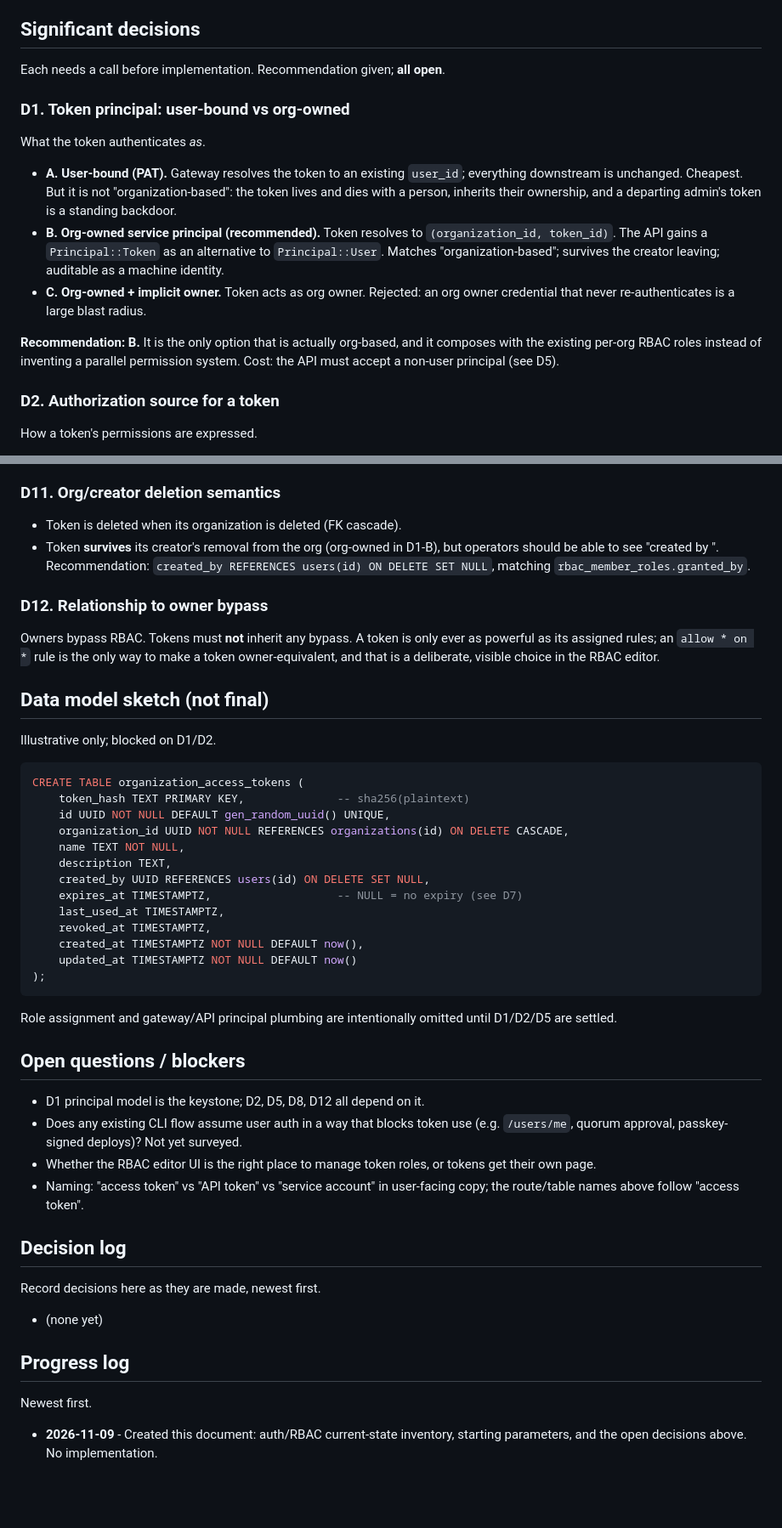
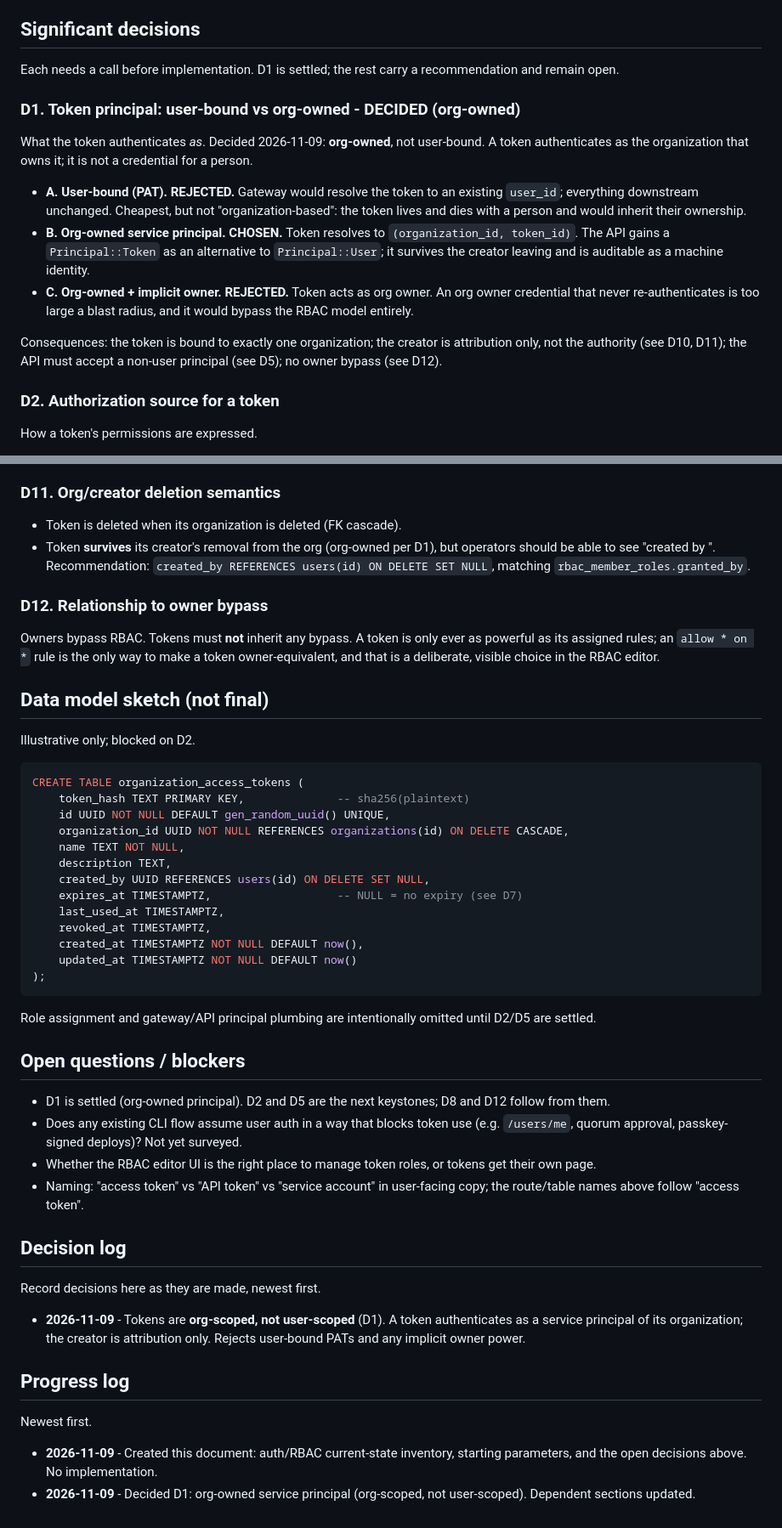
Before and after one commit to CautionHosting/platform, a Markdown page: docs/access-tokens-bible.md, 2 parts joined by grey strips. Shown at 85% size. GitHub-like rendering; blank space fills up the shorter version.

Commit message:
docs: decide tokens are org-scoped, not user-scoped

````diff
--- a/docs/access-tokens-bible.md
+++ b/docs/access-tokens-bible.md
@@ -112,26 +112,30 @@ Defaults we will assume unless a decision below changes them.
 
 ## Significant decisions
 
-Each needs a call before implementation. Recommendation given; **all open**.
+Each needs a call before implementation. D1 is settled; the rest carry a
+recommendation and remain open.
 
-### D1. Token principal: user-bound vs org-owned
+### D1. Token principal: user-bound vs org-owned - DECIDED (org-owned)
 
-What the token authenticates *as*.
+What the token authenticates *as*. Decided 2026-11-09: **org-owned**, not
+user-bound. A token authenticates as the organization that owns it; it is not a
+credential for a person.
 
-* **A. User-bound (PAT).** Gateway resolves the token to an existing `user_id`;
-  everything downstream is unchanged. Cheapest. But it is not
-  "organization-based": the token lives and dies with a person, inherits their
-  ownership, and a departing admin's token is a standing backdoor.
-* **B. Org-owned service principal (recommended).** Token resolves to
+* **A. User-bound (PAT). REJECTED.** Gateway would resolve the token to an
+  existing `user_id`; everything downstream unchanged. Cheapest, but not
+  "organization-based": the token lives and dies with a person and would inherit
+  their ownership.
+* **B. Org-owned service principal. CHOSEN.** Token resolves to
   `(organization_id, token_id)`. The API gains a `Principal::Token` as an
-  alternative to `Principal::User`. Matches "organization-based"; survives the
-  creator leaving; auditable as a machine identity.
-* **C. Org-owned + implicit owner.** Token acts as org owner. Rejected: an
-  org owner credential that never re-authenticates is a large blast radius.
+  alternative to `Principal::User`; it survives the creator leaving and is
+  auditable as a machine identity.
+* **C. Org-owned + implicit owner. REJECTED.** Token acts as org owner. An org
+  owner credential that never re-authenticates is too large a blast radius, and
+  it would bypass the RBAC model entirely.
 
-**Recommendation: B.** It is the only option that is actually org-based, and it
-composes with the existing per-org RBAC roles instead of inventing a parallel
-permission system. Cost: the API must accept a non-user principal (see D5).
+Consequences: the token is bound to exactly one organization; the creator is
+attribution only, not the authority (see D10, D11); the API must accept a
+non-user principal (see D5); no owner bypass (see D12).
 
 ### D2. Authorization source for a token
 
@@ -264,7 +268,7 @@ members have no UI).
 ### D11. Org/creator deletion semantics
 
 * Token is deleted when its organization is deleted (FK cascade).
-* Token **survives** its creator's removal from the org (org-owned in D1-B), but
+* Token **survives** its creator's removal from the org (org-owned per D1), but
   operators should be able to see "created by <user no longer a member>".
   Recommendation: `created_by REFERENCES users(id) ON DELETE SET NULL`, matching
   `rbac_member_roles.granted_by`.
@@ -278,7 +282,7 @@ RBAC editor.
 
 ## Data model sketch (not final)
 
-Illustrative only; blocked on D1/D2.
+Illustrative only; blocked on D2.
 
 ```sql
 CREATE TABLE organization_access_tokens (
@@ -297,11 +301,12 @@ CREATE TABLE organization_access_tokens (
 ```
 
 Role assignment and gateway/API principal plumbing are intentionally omitted
-until D1/D2/D5 are settled.
+until D2/D5 are settled.
 
 ## Open questions / blockers
 
-* D1 principal model is the keystone; D2, D5, D8, D12 all depend on it.
+* D1 is settled (org-owned principal). D2 and D5 are the next keystones; D8 and
+  D12 follow from them.
 * Does any existing CLI flow assume user auth in a way that blocks token use
   (e.g. `/users/me`, quorum approval, passkey-signed deploys)? Not yet surveyed.
 * Whether the RBAC editor UI is the right place to manage token roles, or
@@ -313,7 +318,9 @@ until D1/D2/D5 are settled.
 
 Record decisions here as they are made, newest first.
 
-* (none yet)
+* **2026-11-09** - Tokens are **org-scoped, not user-scoped** (D1). A token
+  authenticates as a service principal of its organization; the creator is
+  attribution only. Rejects user-bound PATs and any implicit owner power.
 
 ## Progress log
 
@@ -321,3 +328,5 @@ Newest first.
 
 * **2026-11-09** - Created this document: auth/RBAC current-state inventory,
   starting parameters, and the open decisions above. No implementation.
+* **2026-11-09** - Decided D1: org-owned service principal (org-scoped, not
+  user-scoped). Dependent sections updated.
````
